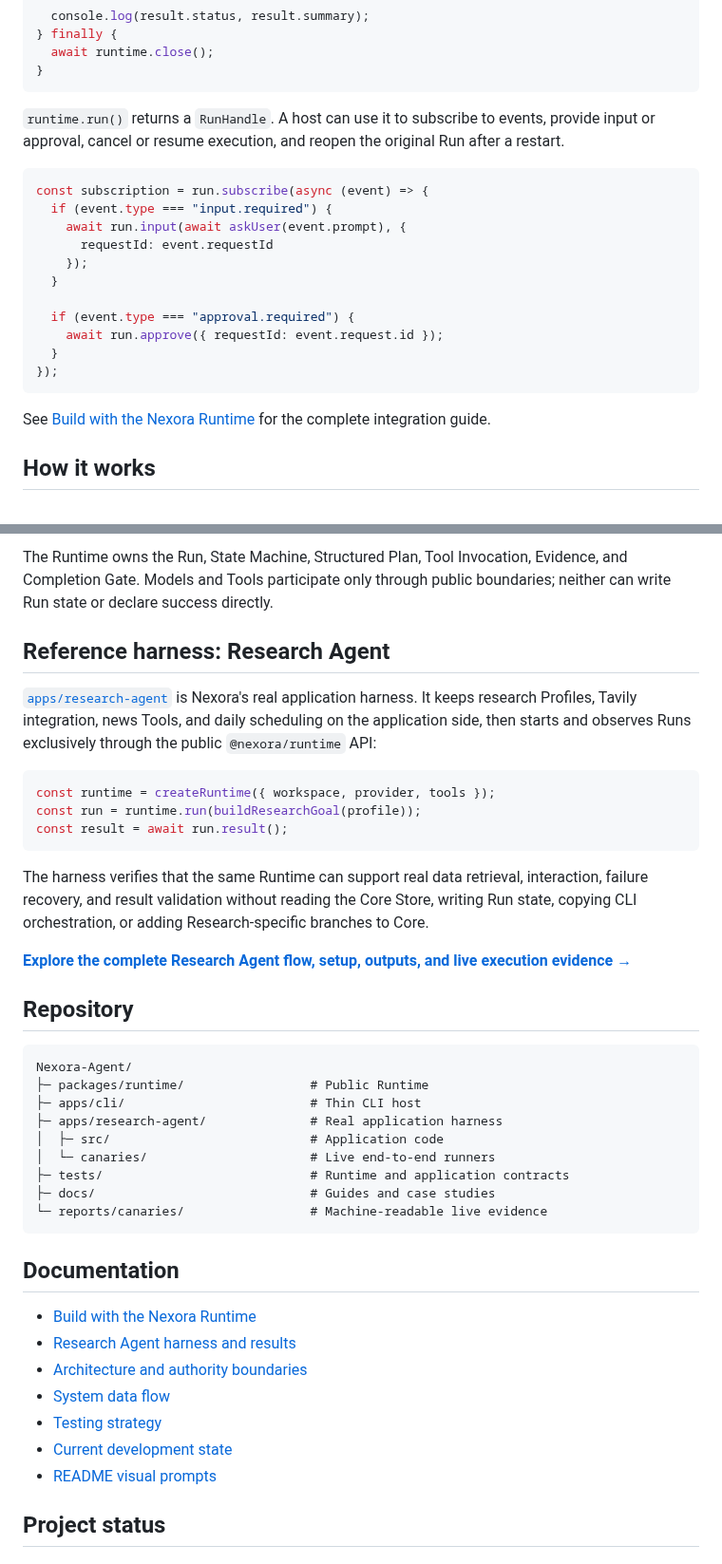
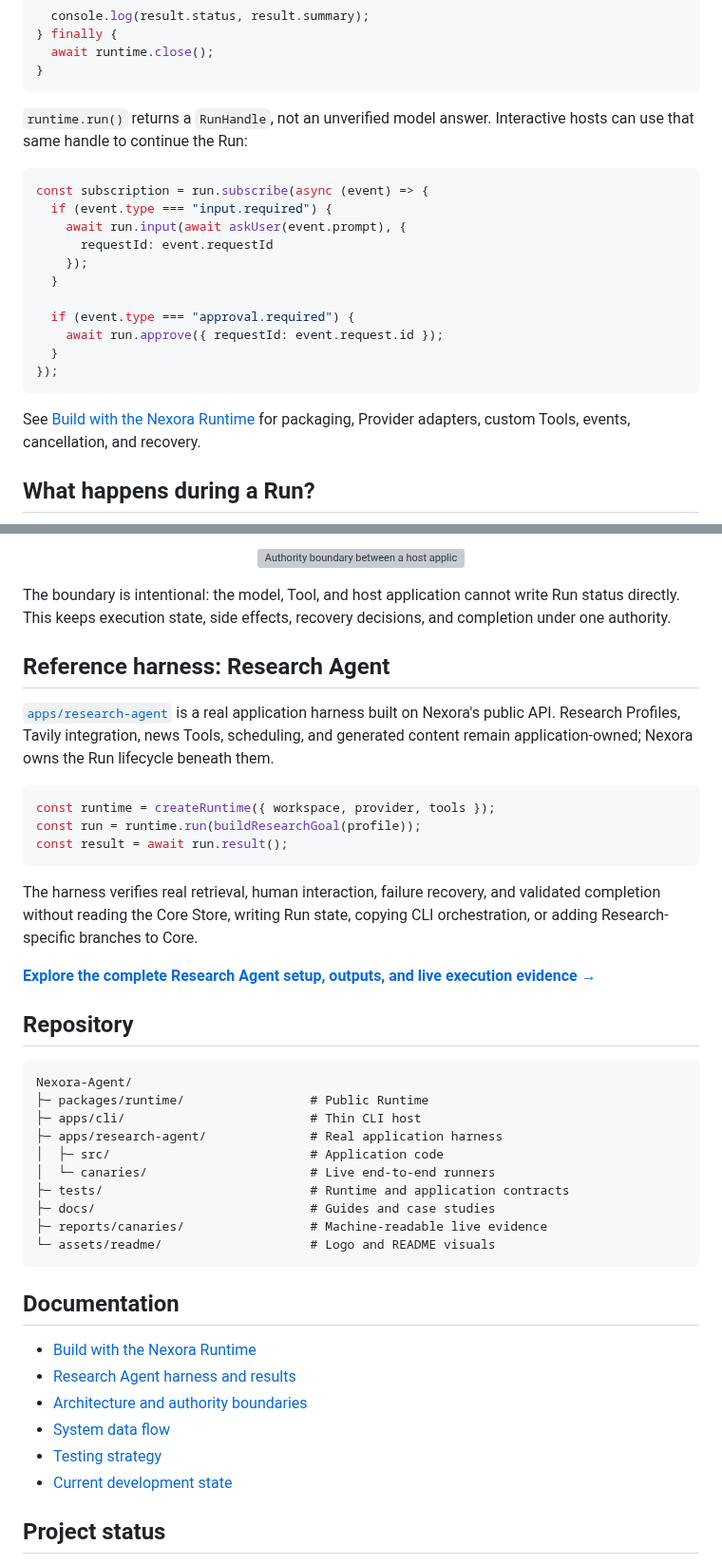
Before and after one commit to Atman-Angle/Nexora-Agent, a Markdown page: README.md, 2 parts joined by grey strips. Shown at 95% size. Drawn GitHub-style; grey boxes are pictures that could not be loaded.

````diff
--- a/README.md
+++ b/README.md
@@ -79,7 +111,7 @@ try {
 }
 ```
 
-`runtime.run()` returns a `RunHandle`. A host can use it to subscribe to events, provide input or approval, cancel or resume execution, and reopen the original Run after a restart.
+`runtime.run()` returns a `RunHandle`, not an unverified model answer. Interactive hosts can use that same handle to continue the Run:
 
 ```ts
 const subscription = run.subscribe(async (event) => {
@@ -95,7 +127,7 @@ const subscription = run.subscribe(async (event) => {
 });
 ```
 
-See [Build with the Nexora Runtime](docs/BUILD_WITH_NEXORA_RUNTIME.md) for the complete integration guide.
+See [Build with the Nexora Runtime](docs/BUILD_WITH_NEXORA_RUNTIME.md) for packaging, Provider adapters, custom Tools, events, cancellation, and recovery.
 
-## How it works
+## What happens during a Run?
 
@@ -112,15 +140,13 @@ flowchart LR
 
-The Runtime owns the Run, State Machine, Structured Plan, Tool Invocation, Evidence, and Completion Gate. Models and Tools participate only through public boundaries; neither can write Run state or declare success directly.
+<p align="center">
+  <img src="./assets/readme/runtime-architecture.png" width="100%" alt="Authority boundary between a host application, the Nexora Runtime, and validated outputs">
+</p>
 
-<!--
-VISUAL SLOT: assets/readme/runtime-architecture.webp
-Generation prompt: assets/readme/prompts.md#2-runtime-architecture
-After generating, add a centered, full-width image here with the alt text documented in the prompt catalog.
--->
+The boundary is intentional: the model, Tool, and host application cannot write Run status directly. This keeps execution state, side effects, recovery decisions, and completion under one authority.
 
 ## Reference harness: Research Agent
 
-[`apps/research-agent`](apps/research-agent) is Nexora's real application harness. It keeps research Profiles, Tavily integration, news Tools, and daily scheduling on the application side, then starts and observes Runs exclusively through the public `@nexora/runtime` API:
+[`apps/research-agent`](apps/research-agent) is a real application harness built on Nexora's public API. Research Profiles, Tavily integration, news Tools, scheduling, and generated content remain application-owned; Nexora owns the Run lifecycle beneath them.
 
 ```ts
 const runtime = createRuntime({ workspace, provider, tools });
@@ -128,9 +154,9 @@ const run = runtime.run(buildResearchGoal(profile));
 const result = await run.result();
 ```
 
-The harness verifies that the same Runtime can support real data retrieval, interaction, failure recovery, and result validation without reading the Core Store, writing Run state, copying CLI orchestration, or adding Research-specific branches to Core.
+The harness verifies real retrieval, human interaction, failure recovery, and validated completion without reading the Core Store, writing Run state, copying CLI orchestration, or adding Research-specific branches to Core.
 
-**[Explore the complete Research Agent flow, setup, outputs, and live execution evidence →](docs/applications/research-agent.md)**
+**[Explore the complete Research Agent setup, outputs, and live execution evidence →](docs/applications/research-agent.md)**
 
 ## Repository
 
@@ -143,7 +169,8 @@ Nexora-Agent/
 │  └─ canaries/                      # Live end-to-end runners
 ├─ tests/                            # Runtime and application contracts
 ├─ docs/                             # Guides and case studies
-└─ reports/canaries/                 # Machine-readable live evidence
+├─ reports/canaries/                 # Machine-readable live evidence
+└─ assets/readme/                    # Logo and README visuals
 ```
 
 ## Documentation
@@ -154,7 +181,6 @@ Nexora-Agent/
 - [System data flow](DATA_FLOW.md)
 - [Testing strategy](TESTS.md)
 - [Current development state](DEVELOPMENT.md)
-- [README visual prompts](assets/readme/prompts.md)
 
 ## Project status
 
````
Also changed, not shown: other parts of README.md (+66 -38 lines), README.zh-CN.md (+78 -52 lines), docs/applications/research-agent.md (+5 -5 lines), assets/readme/logo.png (added), 3 other files.
